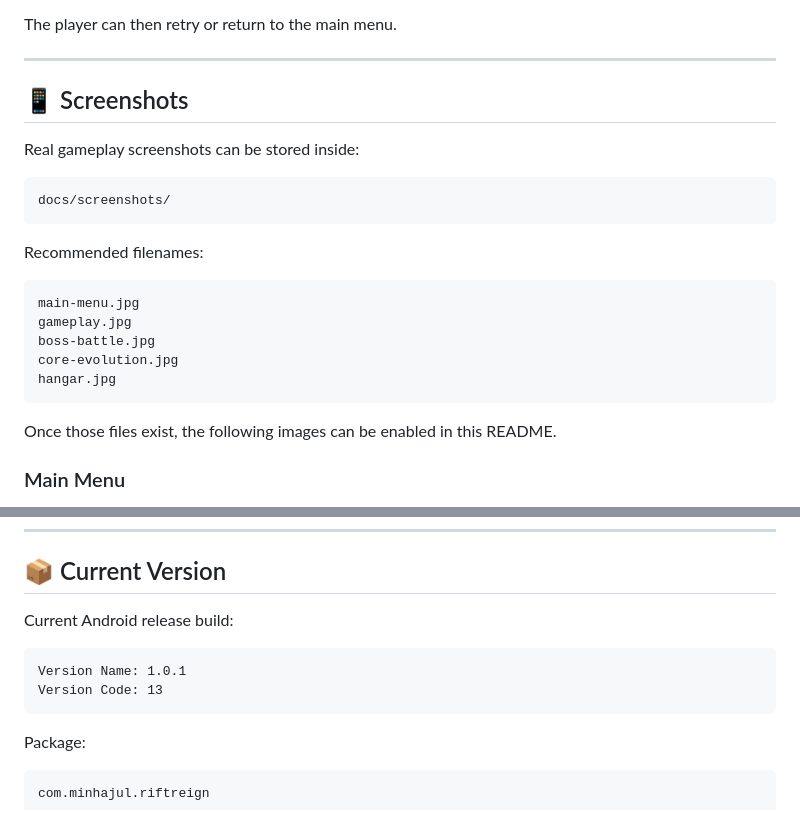
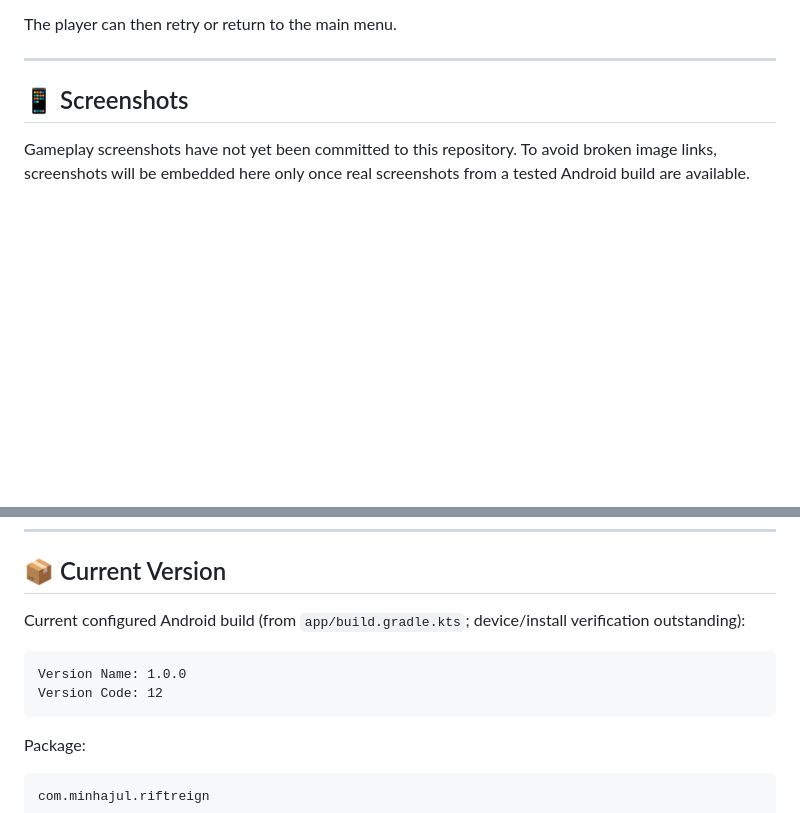
Before and after one commit to minhajul-abedin-ai/RiftReign-Space-Shooter, a Markdown page: README.md, 2 parts joined by grey strips. Rendered like a GitHub page; blank space fills up the shorter version.

Commit message:
docs(android): align reported version and remove broken screenshots (#1)

```diff
--- a/README.md
+++ b/README.md
@@ -212,19 +212,5 @@ The player can then retry or return to the main menu.
 
 ## 📱 Screenshots
 
-Real gameplay screenshots can be stored inside:
+Gameplay screenshots have not yet been committed to this repository. To avoid broken image links, screenshots will be embedded here only once real screenshots from a tested Android build are available.
 
-    docs/screenshots/
-
-Recommended filenames:
-
-    main-menu.jpg
-    gameplay.jpg
-    boss-battle.jpg
-    core-evolution.jpg
-    hangar.jpg
-
-Once those files exist, the following images can be enabled in this README.
-
-### Main Menu
-
@@ -271,10 +241,10 @@ RiftReign is currently developed as a native Android project.
 
 ## 📦 Current Version
 
-Current Android release build:
+Current configured Android build (from `app/build.gradle.kts`; device/install verification outstanding):
 
-    Version Name: 1.0.1
-    Version Code: 13
+    Version Name: 1.0.0
+    Version Code: 12
 
 Package:
 
```
Also changed, not shown: other parts of README.md (+1 -17 lines).
